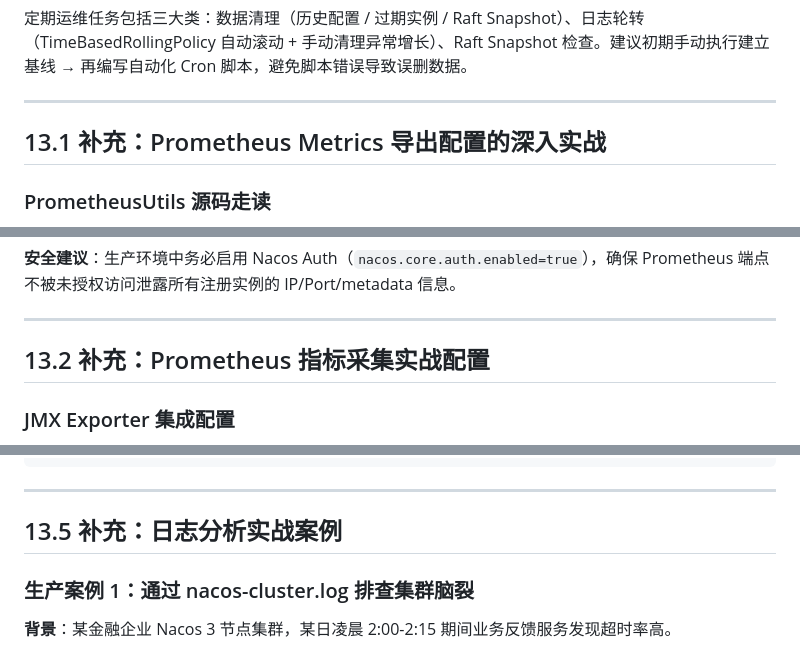
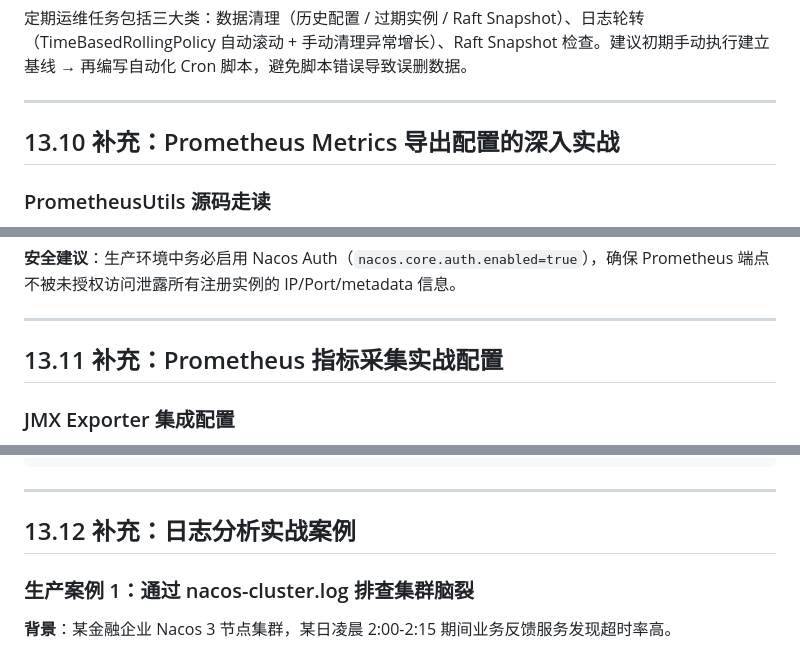
Before and after one commit to DJoel1107/nacos-2.2.3-deep-dive, a Markdown page: chapters/nacos-chapter-13.md, 3 parts joined by grey strips. Drawn GitHub-style.

```diff
--- a/chapters/nacos-chapter-13.md
+++ b/chapters/nacos-chapter-13.md
@@ -1272,7 +1272,7 @@ echo > ${nacos.home}/logs/remote-server.log
 
 ---
 
-## 13.1 补充：Prometheus Metrics 导出配置的深入实战
+## 13.10 补充：Prometheus Metrics 导出配置的深入实战
 
 ### PrometheusUtils 源码走读
 
@@ -1343,7 +1343,7 @@ public class PrometheusAuthFilter implements Filter {
 
 ---
 
-## 13.2 补充：Prometheus 指标采集实战配置
+## 13.11 补充：Prometheus 指标采集实战配置
 
 ### JMX Exporter 集成配置
 
@@ -1431,7 +1431,7 @@ scrape_configs:
 
 ---
 
-## 13.5 补充：日志分析实战案例
+## 13.12 补充：日志分析实战案例
 
 ### 生产案例 1：通过 nacos-cluster.log 排查集群脑裂
 
```
Also changed, not shown: other parts of chapters/nacos-chapter-13.md (+13 -13 lines).
